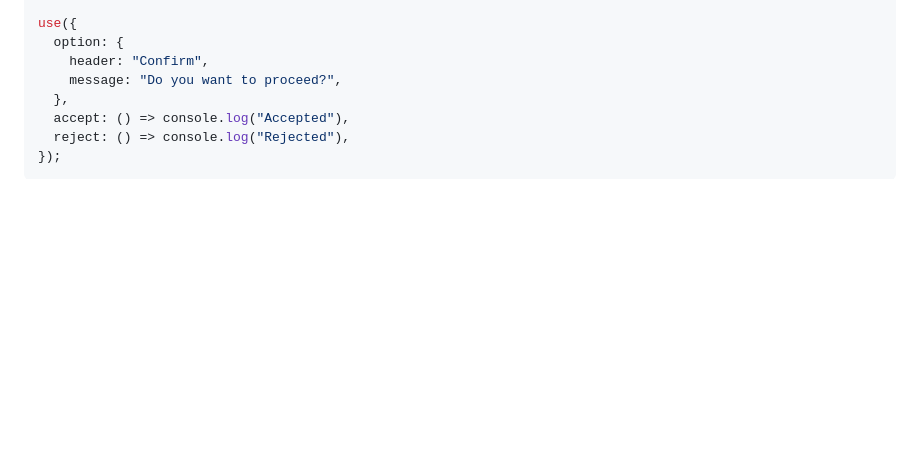
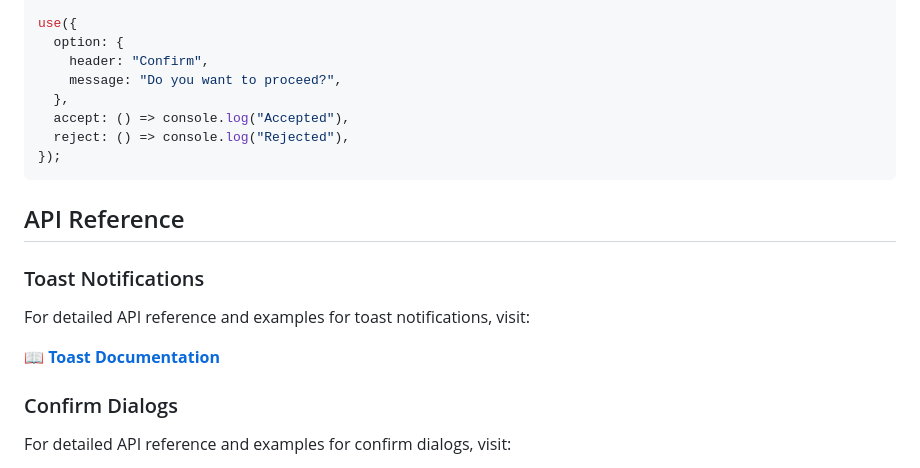
Before and after one commit to heinhtet8X/hiinformer, a Markdown page: README.md, the part around one of its changes. GitHub-like rendering; blank space fills up the shorter version.

Commit message:
[add] refreance

````diff
--- a/README.md
+++ b/README.md
@@ -163,3 +163,17 @@ use({
   reject: () => console.log("Rejected"),
 });
 ```
+
+
+## API Reference
+
+### Toast Notifications
+
+For detailed API reference and examples for toast notifications, visit:
+
+📖 **[Toast Documentation](https://github.com/heinhtet8X/hiinformer/tree/main/src/core/toast)**
+
+### Confirm Dialogs
+
+For detailed API reference and examples for confirm dialogs, visit:
+
````
Also changed, not shown: other parts of README.md (+1 -0 lines).
